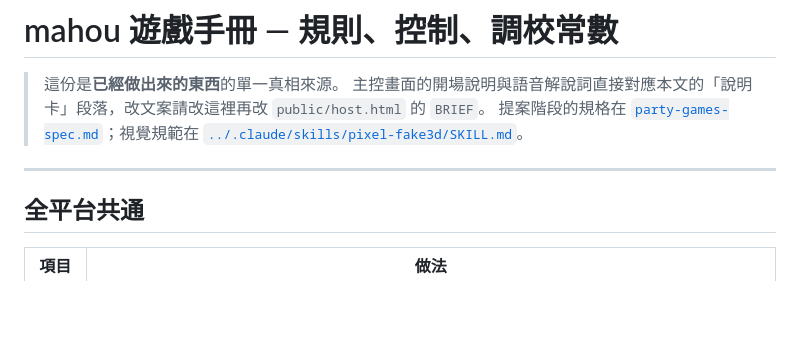
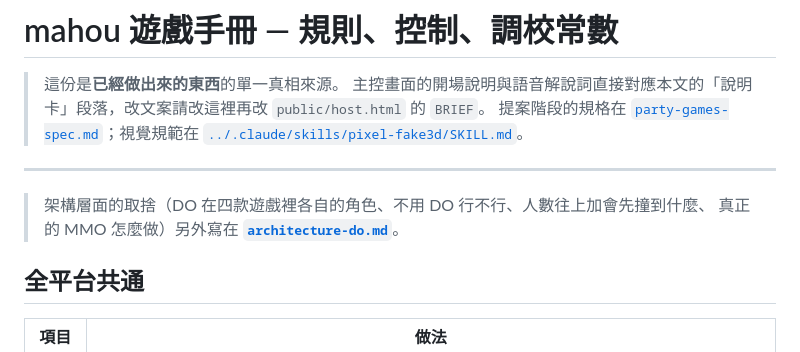
Before and after one commit to clarencechien/mahou, a Markdown page: docs/games.md, the part around the change. GitHub-like rendering; blank space fills up the shorter version.

```diff
--- a/docs/games.md
+++ b/docs/games.md
@@ -5,6 +5,9 @@
 > 提案階段的規格在 [`party-games-spec.md`](./party-games-spec.md)；視覺規範在 [`../.claude/skills/pixel-fake3d/SKILL.md`](../.claude/skills/pixel-fake3d/SKILL.md)。
 
 ---
+
+> 架構層面的取捨（DO 在四款遊戲裡各自的角色、不用 DO 行不行、人數往上加會先撞到什麼、
+> 真正的 MMO 怎麼做）另外寫在 **[`architecture-do.md`](architecture-do.md)**。
 
 ## 全平台共通
 
```
Also changed, not shown: README.md (+2 -0 lines), docs/architecture-do.md (added, +232 -0 lines).
